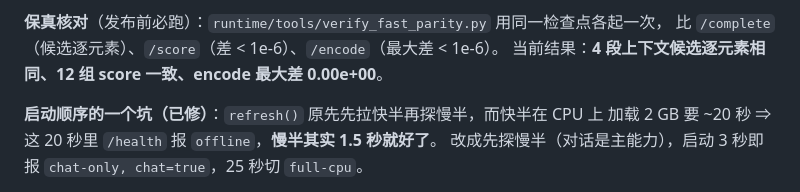
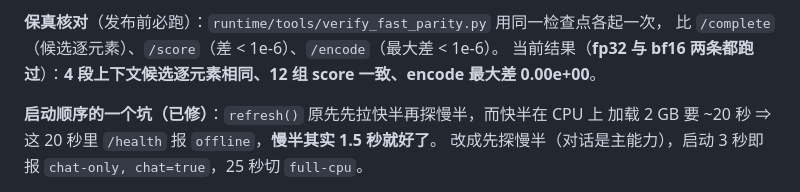
Before and after one commit to lzmd-arch/BioSNN-Plug, a Markdown page: research/sel/design-semprea-runtime.md, the part around the change. GitHub-like rendering.

Commit message:
docs: 保真核对补记 fp32 与 bf16 两条都过

```diff
--- a/research/sel/design-semprea-runtime.md
+++ b/research/sel/design-semprea-runtime.md
@@ -197,7 +197,7 @@ port = 18740
 
 **保真核对**（发布前必跑）：`runtime/tools/verify_fast_parity.py` 用同一检查点各起一次，
 比 `/complete`（候选逐元素）、`/score`（差 < 1e-6）、`/encode`（最大差 < 1e-6）。
-当前结果：**4 段上下文候选逐元素相同、12 组 score 一致、encode 最大差 0.00e+00**。
+当前结果（**fp32 与 bf16 两条都跑过**）：**4 段上下文候选逐元素相同、12 组 score 一致、encode 最大差 0.00e+00**。
 
 **启动顺序的一个坑（已修）**：`refresh()` 原先先拉快半再探慢半，而快半在 CPU 上
 加载 2 GB 要 ~20 秒 ⇒ 这 20 秒里 `/health` 报 `offline`，**慢半其实 1.5 秒就好了**。
```
